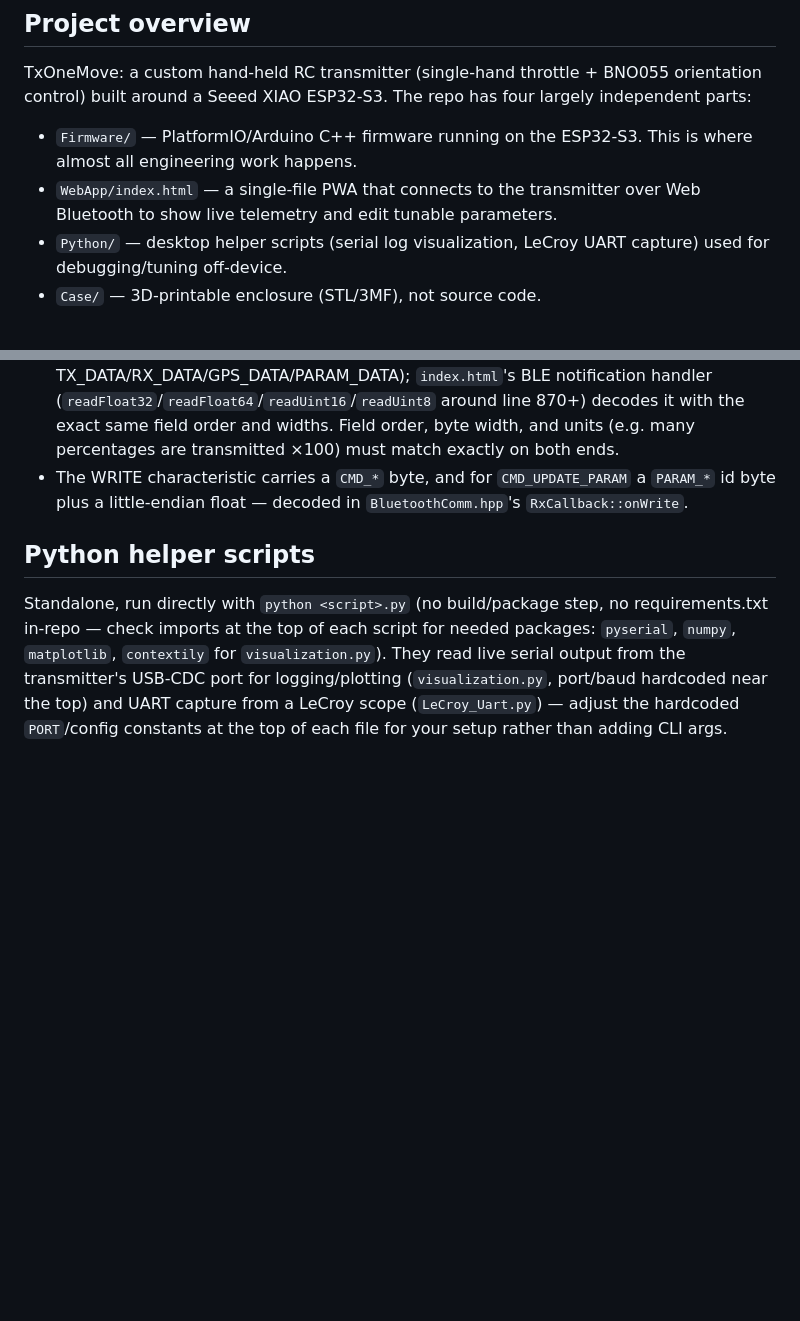
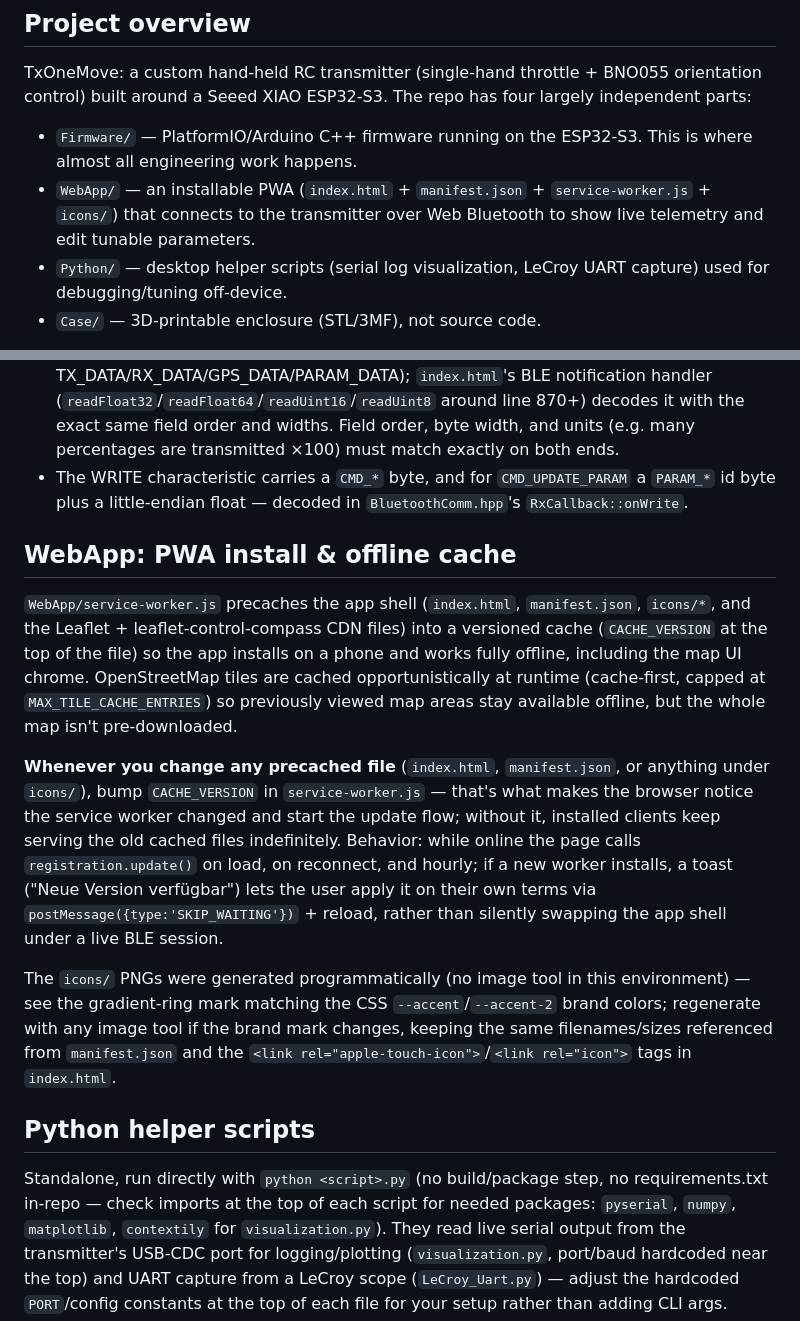
Before and after one commit to FrozenStorm/TxOneMove, a Markdown page: CLAUDE.md, 2 parts joined by grey strips. Drawn GitHub-style; blank space fills up the shorter version.

Commit message:
WebApp erstellt, welches sich installieren lässt

```diff
--- a/CLAUDE.md
+++ b/CLAUDE.md
@@ -7,7 +7,7 @@ This file provides guidance to Claude Code (claude.ai/code) when working with co
 TxOneMove: a custom hand-held RC transmitter (single-hand throttle + BNO055 orientation control) built around a Seeed XIAO ESP32-S3. The repo has four largely independent parts:
 
 - `Firmware/` — PlatformIO/Arduino C++ firmware running on the ESP32-S3. This is where almost all engineering work happens.
-- `WebApp/index.html` — a single-file PWA that connects to the transmitter over Web Bluetooth to show live telemetry and edit tunable parameters.
+- `WebApp/` — an installable PWA (`index.html` + `manifest.json` + `service-worker.js` + `icons/`) that connects to the transmitter over Web Bluetooth to show live telemetry and edit tunable parameters.
 - `Python/` — desktop helper scripts (serial log visualization, LeCroy UART capture) used for debugging/tuning off-device.
 - `Case/` — 3D-printable enclosure (STL/3MF), not source code.
 
@@ -59,6 +59,14 @@ Persistence (`RadioData::store*/load*`) uses ESP32 `Preferences` (NVS) under nam
 - The NOTIFY payload is a hand-packed little-endian byte buffer built field-by-field in `BluetoothComm::doFunction()` (grouped in comments as TX_DATA/RX_DATA/GPS_DATA/PARAM_DATA); `index.html`'s BLE notification handler (`readFloat32`/`readFloat64`/`readUint16`/`readUint8` around line 870+) decodes it with the exact same field order and widths. Field order, byte width, and units (e.g. many percentages are transmitted ×100) must match exactly on both ends.
 - The WRITE characteristic carries a `CMD_*` byte, and for `CMD_UPDATE_PARAM` a `PARAM_*` id byte plus a little-endian float — decoded in `BluetoothComm.hpp`'s `RxCallback::onWrite`.
 
+## WebApp: PWA install & offline cache
+
+`WebApp/service-worker.js` precaches the app shell (`index.html`, `manifest.json`, `icons/*`, and the Leaflet + leaflet-control-compass CDN files) into a versioned cache (`CACHE_VERSION` at the top of the file) so the app installs on a phone and works fully offline, including the map UI chrome. OpenStreetMap tiles are cached opportunistically at runtime (cache-first, capped at `MAX_TILE_CACHE_ENTRIES`) so previously viewed map areas stay available offline, but the whole map isn't pre-downloaded.
+
+**Whenever you change any precached file** (`index.html`, `manifest.json`, or anything under `icons/`), bump `CACHE_VERSION` in `service-worker.js` — that's what makes the browser notice the service worker changed and start the update flow; without it, installed clients keep serving the old cached files indefinitely. Behavior: while online the page calls `registration.update()` on load, on reconnect, and hourly; if a new worker installs, a toast ("Neue Version verfügbar") lets the user apply it on their own terms via `postMessage({type:'SKIP_WAITING'})` + reload, rather than silently swapping the app shell under a live BLE session.
+
+The `icons/` PNGs were generated programmatically (no image tool in this environment) — see the gradient-ring mark matching the CSS `--accent`/`--accent-2` brand colors; regenerate with any image tool if the brand mark changes, keeping the same filenames/sizes referenced from `manifest.json` and the `<link rel="apple-touch-icon">`/`<link rel="icon">` tags in `index.html`.
+
 ## Python helper scripts
 
 Standalone, run directly with `python <script>.py` (no build/package step, no requirements.txt in-repo — check imports at the top of each script for needed packages: `pyserial`, `numpy`, `matplotlib`, `contextily` for `visualization.py`). They read live serial output from the transmitter's USB-CDC port for logging/plotting (`visualization.py`, port/baud hardcoded near the top) and UART capture from a LeCroy scope (`LeCroy_Uart.py`) — adjust the hardcoded `PORT`/config constants at the top of each file for your setup rather than adding CLI args.
```
